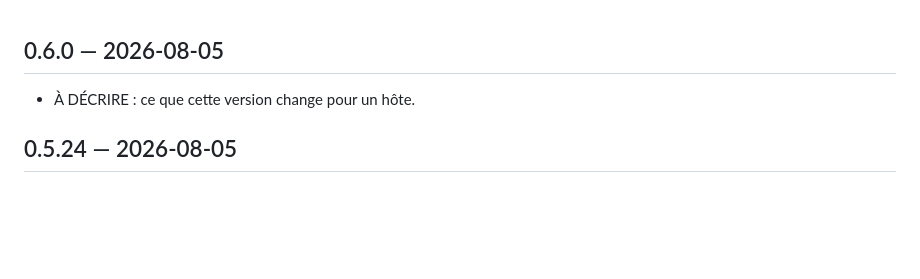
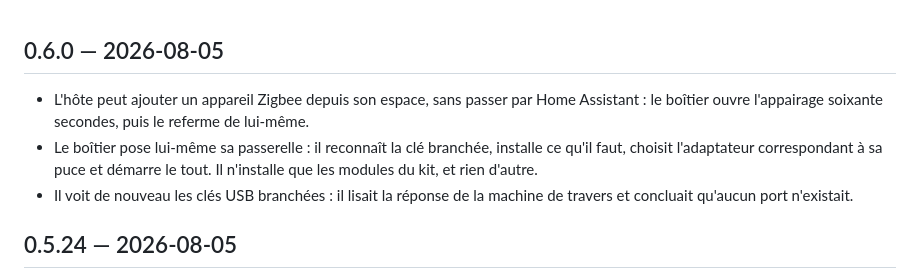
Before and after one commit to Brightstay/addons, a Markdown page: bs_hub_agent/CHANGELOG.md, the part around the change. Rendered like a GitHub page; blank space fills up the shorter version.

Commit message:
0.6.0 — décrire ce que la version apporte

```diff
--- a/bs_hub_agent/CHANGELOG.md
+++ b/bs_hub_agent/CHANGELOG.md
@@ -1,6 +1,13 @@
 ## 0.6.0 — 2026-08-05
 
-- À DÉCRIRE : ce que cette version change pour un hôte.
+- L'hôte peut ajouter un appareil Zigbee depuis son espace, sans passer par
+  Home Assistant : le boîtier ouvre l'appairage soixante secondes, puis le
+  referme de lui-même.
+- Le boîtier pose lui-même sa passerelle : il reconnaît la clé branchée,
+  installe ce qu'il faut, choisit l'adaptateur correspondant à sa puce et
+  démarre le tout. Il n'installe que les modules du kit, et rien d'autre.
+- Il voit de nouveau les clés USB branchées : il lisait la réponse de la
+  machine de travers et concluait qu'aucun port n'existait.
 
 ## 0.5.24 — 2026-08-05
 
```
